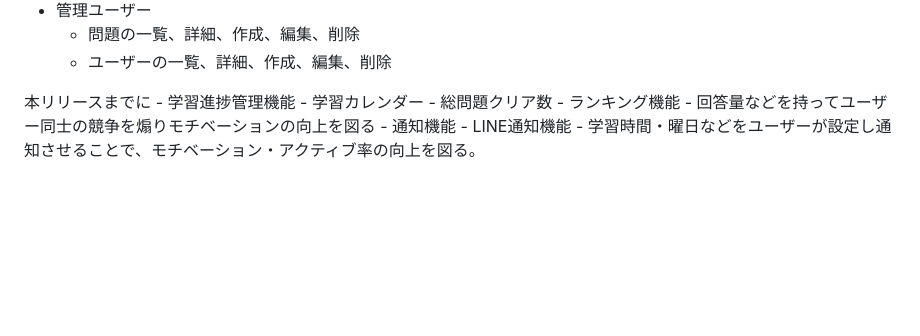
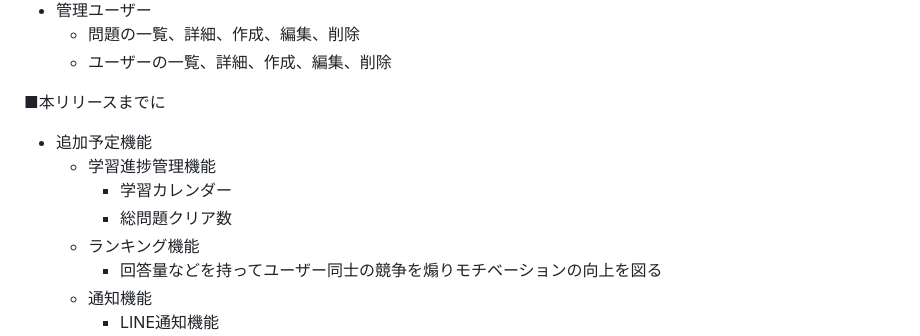
Before and after one commit to tanaka-naoto-40/RubyAlgo, a Markdown page: README.md, the part around the change. Rendered like a GitHub page; blank space fills up the shorter version.

Commit message:
[Fix]markdown

```diff
--- a/README.md
+++ b/README.md
@@ -47,7 +47,8 @@ MVPリリースまでに
     - 問題の一覧、詳細、作成、編集、削除
     - ユーザーの一覧、詳細、作成、編集、削除
 
-本リリースまでに
+■本リリースまでに
+- 追加予定機能
     - 学習進捗管理機能
         - 学習カレンダー
         - 総問題クリア数
```
